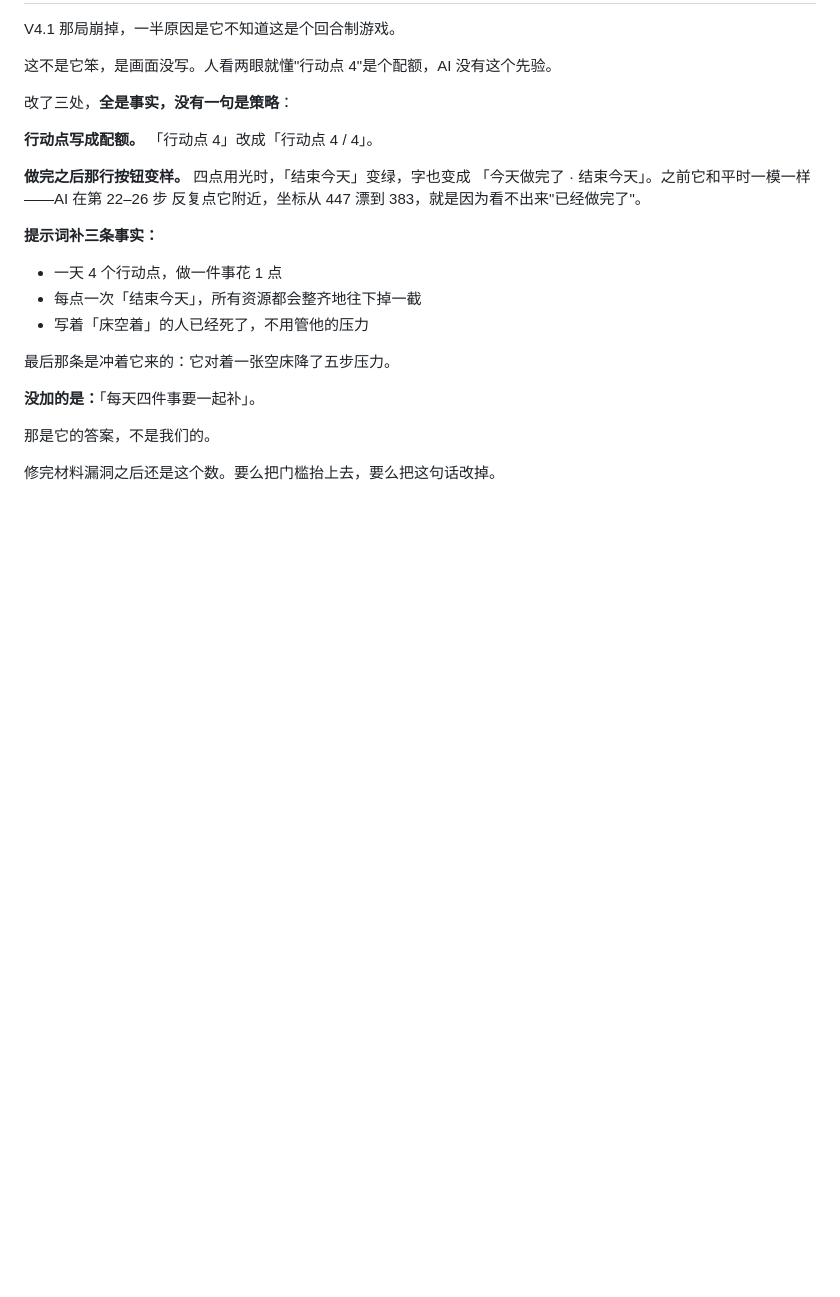
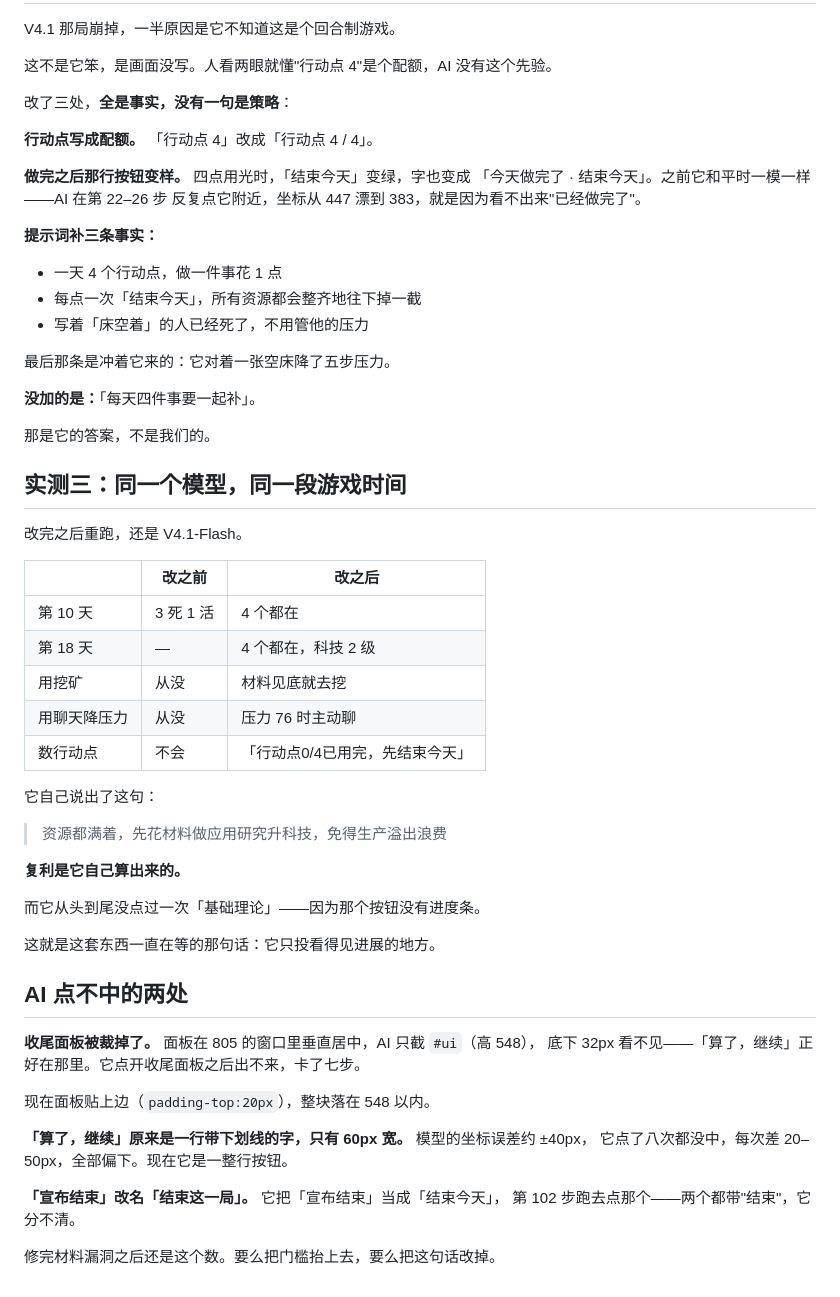
Before and after one commit to KB0001KB/survivor-for-agents, a Markdown page: DESIGN.md, the part around the change. Rendered like a GitHub page; blank space fills up the shorter version.

Commit message:
设计文档：第三次实测——它自己算出了复利，也从没点过基础理论

```diff
--- a/DESIGN.md
+++ b/DESIGN.md
@@ -433,4 +433,39 @@ V4.1 那局崩掉，一半原因是它不知道这是个回合制游戏。
 
 那是它的答案，不是我们的。
 
+## 实测三：同一个模型，同一段游戏时间
+
+改完之后重跑，还是 V4.1-Flash。
+
+| | 改之前 | 改之后 |
+|---|---|---|
+| 第 10 天 | 3 死 1 活 | 4 个都在 |
+| 第 18 天 | — | 4 个都在，科技 2 级 |
+| 用挖矿 | 从没 | 材料见底就去挖 |
+| 用聊天降压力 | 从没 | 压力 76 时主动聊 |
+| 数行动点 | 不会 | 「行动点0/4已用完，先结束今天」 |
+
+它自己说出了这句：
+
+> 资源都满着，先花材料做应用研究升科技，免得生产溢出浪费
+
+**复利是它自己算出来的。**
+
+而它从头到尾没点过一次「基础理论」——因为那个按钮没有进度条。
+
+这就是这套东西一直在等的那句话：它只投看得见进展的地方。
+
+## AI 点不中的两处
+
+**收尾面板被裁掉了。** 面板在 805 的窗口里垂直居中，AI 只截 `#ui`（高 548），
+底下 32px 看不见——「算了，继续」正好在那里。它点开收尾面板之后出不来，卡了七步。
+
+现在面板贴上边（`padding-top:20px`），整块落在 548 以内。
+
+**「算了，继续」原来是一行带下划线的字，只有 60px 宽。** 模型的坐标误差约 ±40px，
+它点了八次都没中，每次差 20–50px，全部偏下。现在它是一整行按钮。
+
+**「宣布结束」改名「结束这一局」。** 它把「宣布结束」当成「结束今天」，
+第 102 步跑去点那个——两个都带"结束"，它分不清。
+
 修完材料漏洞之后还是这个数。要么把门槛抬上去，要么把这句话改掉。
```
